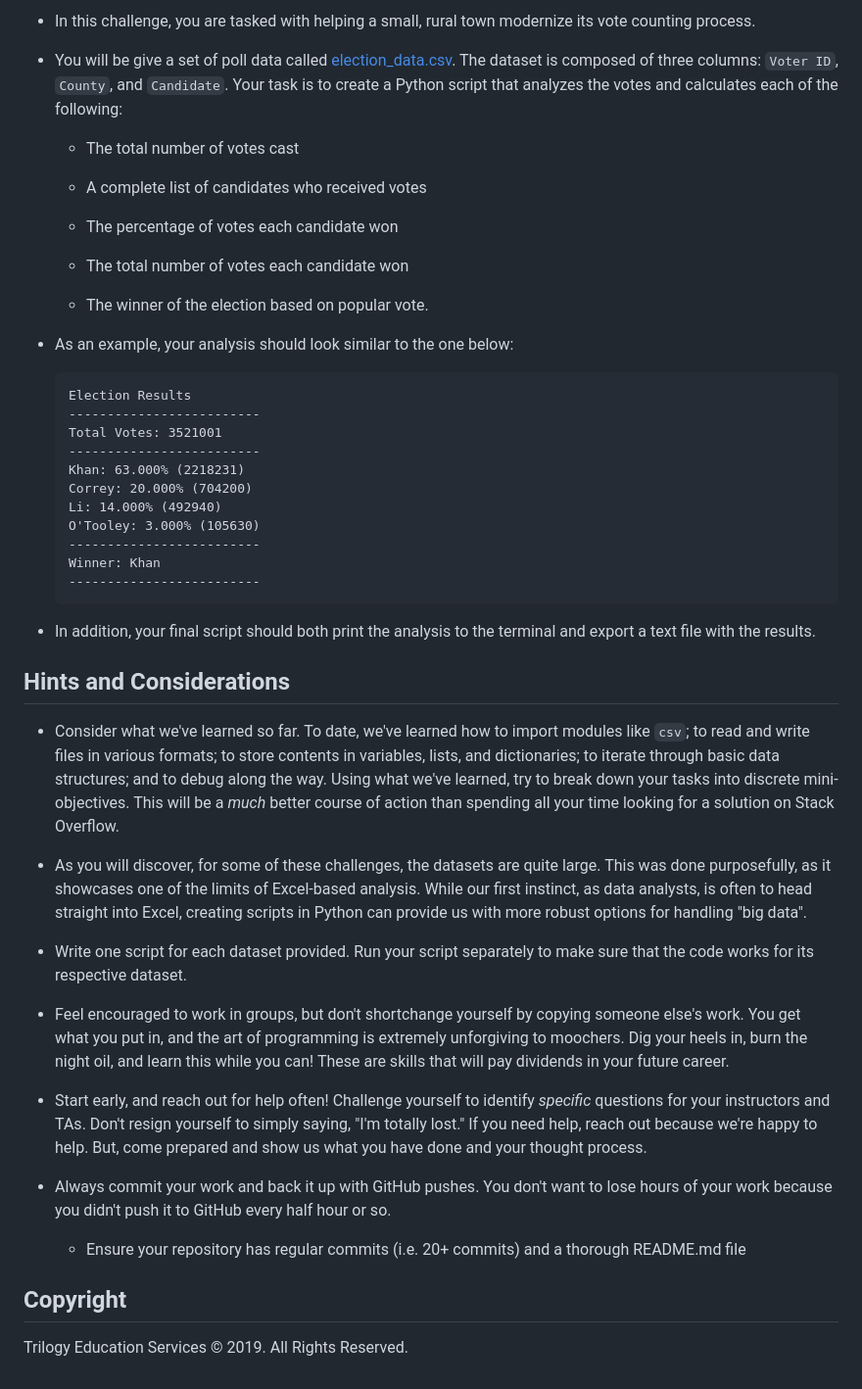
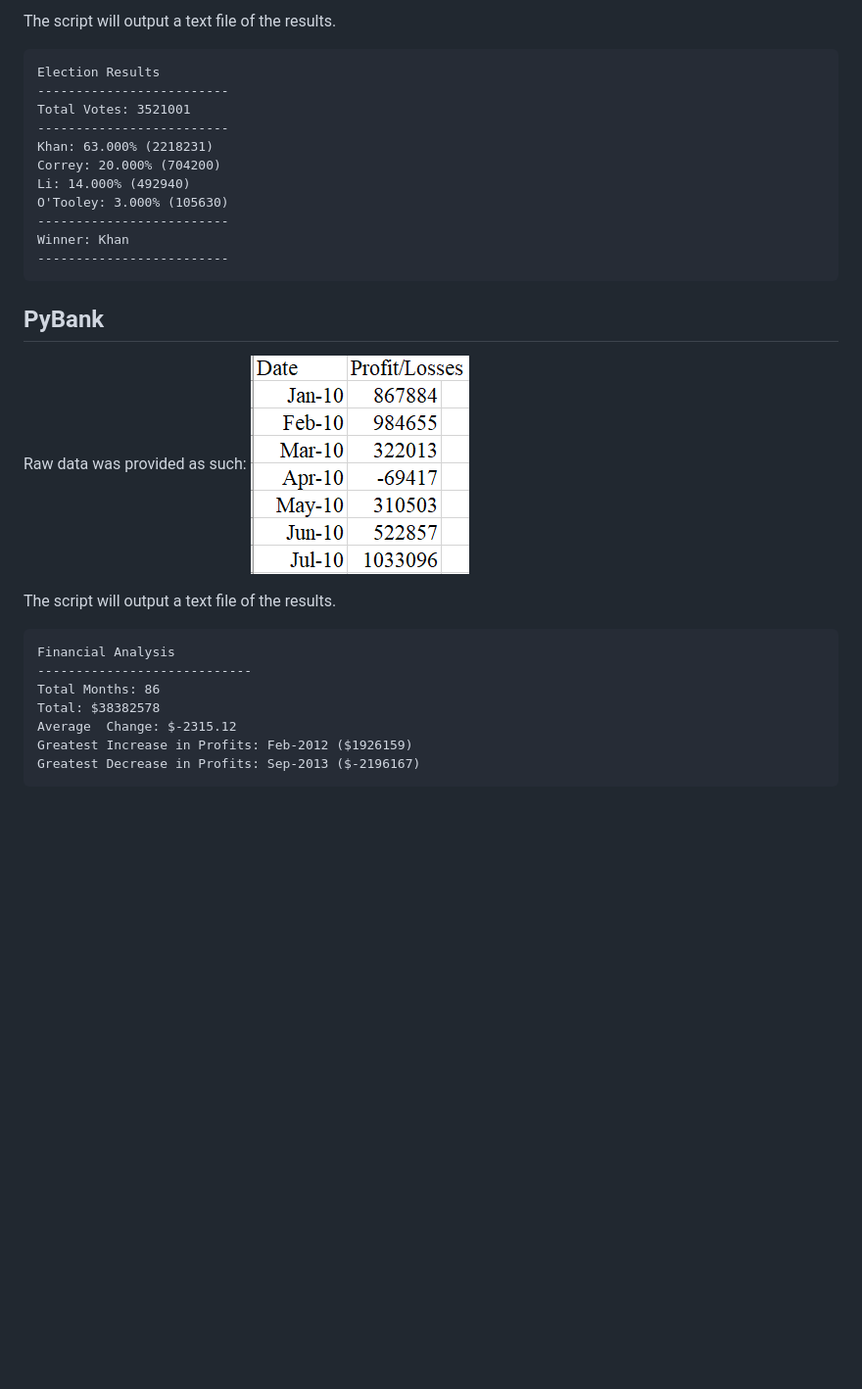
Before and after one commit to angmay/databootcamp, a Markdown page: 3. Python Challenge/README.md, the part around the change printed below. Shown: that part at 98% size. Drawn GitHub-style; pictures changed too: 3. Python Challenge/Images/PyBank-rawdata.PNG (added); blank space fills up the shorter version.

````diff
--- a/3. Python Challenge/README.md
+++ b/3. Python Challenge/README.md
@@ -62,19 +11,5 @@ Both of these challenges encompasses a real-world situation where your newfound
 
-* In this challenge, you are tasked with helping a small, rural town modernize its vote counting process.
-
-* You will be give a set of poll data called [election_data.csv](PyPoll/Resources/election_data.csv). The dataset is composed of three columns: `Voter ID`, `County`, and `Candidate`. Your task is to create a Python script that analyzes the votes and calculates each of the following:
-
-  * The total number of votes cast
-
-  * A complete list of candidates who received votes
-
-  * The percentage of votes each candidate won
-
-  * The total number of votes each candidate won
-
-  * The winner of the election based on popular vote.
-
-* As an example, your analysis should look similar to the one below:
+The script will output a text file of the results.
 
   ```text
   Election Results
@@ -90,26 +25,19 @@ Both of these challenges encompasses a real-world situation where your newfound
   -------------------------
   ```
 
-* In addition, your final script should both print the analysis to the terminal and export a text file with the results.
+## PyBank
 
-## Hints and Considerations
+Raw data was provided as such:
+![Raw Data Snip](Images/PyBank-rawdata.PNG)
 
-* Consider what we've learned so far. To date, we've learned how to import modules like `csv`; to read and write files in various formats; to store contents in variables, lists, and dictionaries; to iterate through basic data structures; and to debug along the way. Using what we've learned, try to break down your tasks into discrete mini-objectives. This will be a _much_ better course of action than spending all your time looking for a solution on Stack Overflow.
+The script will output a text file of the results.
 
-* As you will discover, for some of these challenges, the datasets are quite large. This was done purposefully, as it showcases one of the limits of Excel-based analysis. While our first instinct, as data analysts, is often to head straight into Excel, creating scripts in Python can provide us with more robust options for handling "big data".
-
-* Write one script for each dataset provided. Run your script separately to make sure that the code works for its respective dataset.
-
-* Feel encouraged to work in groups, but don't shortchange yourself by copying someone else's work. You get what you put in, and the art of programming is extremely unforgiving to moochers. Dig your heels in, burn the night oil, and learn this while you can! These are skills that will pay dividends in your future career.
-
-* Start early, and reach out for help often! Challenge yourself to identify _specific_ questions for your instructors and TAs. Don't resign yourself to simply saying, "I'm totally lost." If you need help, reach out because we're happy to help. But, come prepared and show us what you have done and your thought process.
-
-* Always commit your work and back it up with GitHub pushes. You don't want to lose hours of your work because you didn't push it to GitHub every half hour or so.
-
-  * Ensure your repository has regular commits (i.e. 20+ commits) and a thorough README.md file
-
-
-
-## Copyright
-
-Trilogy Education Services © 2019. All Rights Reserved.
+  ```text
+  Financial Analysis
+  ----------------------------
+  Total Months: 86
+  Total: $38382578
+  Average  Change: $-2315.12
+  Greatest Increase in Profits: Feb-2012 ($1926159)
+  Greatest Decrease in Profits: Sep-2013 ($-2196167)
+  ```
````
Also changed, not shown: other parts of 3. Python Challenge/README.md (+4 -55 lines), 3. Python Challenge/Images/PyPoll-rawdata.PNG (added), 5 other files.
